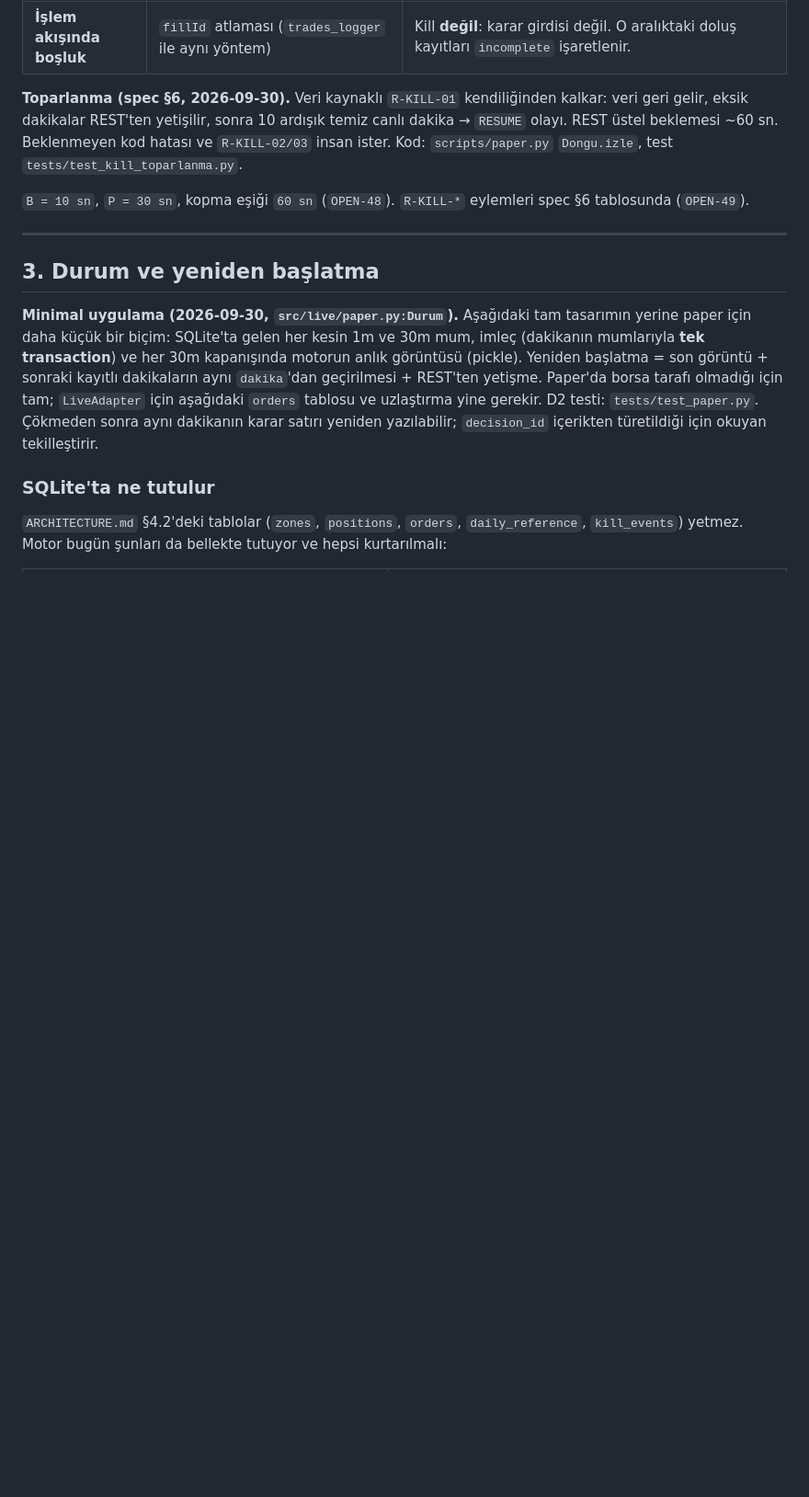
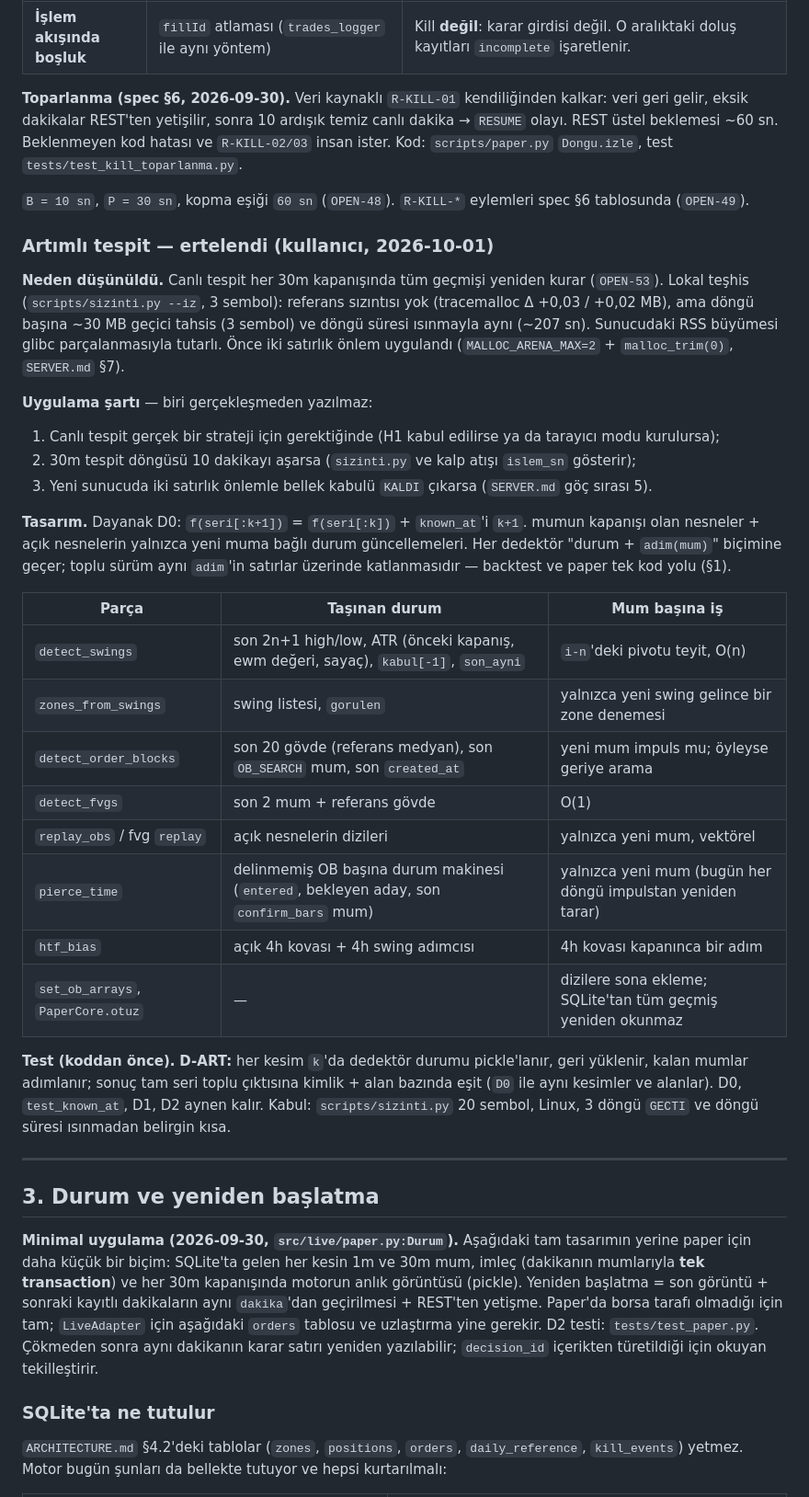
Before and after one commit to HakanY33/Janitor, a Markdown page: docs/LIVE.md, the part around the change. Shown at 92% size. Drawn GitHub-style; blank space fills up the shorter version.

Commit message:
docs: LIVE - artimli tespit tasarimi (D-ART)

```diff
--- a/docs/LIVE.md
+++ b/docs/LIVE.md
@@ -110,6 +110,41 @@ ister. Kod: `scripts/paper.py` `Dongu.izle`, test `tests/test_kill_toparlanma.py
 
 `B = 10 sn`, `P = 30 sn`, kopma eşiği `60 sn` (`OPEN-48`). `R-KILL-*` eylemleri spec §6
 tablosunda (`OPEN-49`).
+
+### Artımlı tespit — ertelendi (kullanıcı, 2026-10-01)
+
+**Neden düşünüldü.** Canlı tespit her 30m kapanışında tüm geçmişi yeniden kurar (`OPEN-53`).
+Lokal teşhis (`scripts/sizinti.py --iz`, 3 sembol): referans sızıntısı yok (tracemalloc Δ
++0,03 / +0,02 MB), ama döngü başına ~30 MB geçici tahsis (3 sembol) ve döngü süresi ısınmayla
+aynı (~207 sn). Sunucudaki RSS büyümesi glibc parçalanmasıyla tutarlı. Önce iki satırlık
+önlem uygulandı (`MALLOC_ARENA_MAX=2` + `malloc_trim(0)`, `SERVER.md` §7).
+
+**Uygulama şartı** — biri gerçekleşmeden yazılmaz:
+1. Canlı tespit gerçek bir strateji için gerektiğinde (H1 kabul edilirse ya da tarayıcı modu
+   kurulursa);
+2. 30m tespit döngüsü 10 dakikayı aşarsa (`sizinti.py` ve kalp atışı `islem_sn` gösterir);
+3. Yeni sunucuda iki satırlık önlemle bellek kabulü `KALDI` çıkarsa (`SERVER.md` göç sırası 5).
+
+**Tasarım.** Dayanak D0: `f(seri[:k+1])` = `f(seri[:k])` + `known_at`'i `k+1`. mumun
+kapanışı olan nesneler + açık nesnelerin yalnızca yeni muma bağlı durum güncellemeleri. Her
+dedektör "durum + `adim(mum)`" biçimine geçer; toplu sürüm aynı `adim`'in satırlar üzerinde
+katlanmasıdır — backtest ve paper tek kod yolu (§1).
+
+| Parça | Taşınan durum | Mum başına iş |
+|---|---|---|
+| `detect_swings` | son 2n+1 high/low, ATR (önceki kapanış, ewm değeri, sayaç), `kabul[-1]`, `son_ayni` | `i-n`'deki pivotu teyit, O(n) |
+| `zones_from_swings` | swing listesi, `gorulen` | yalnızca yeni swing gelince bir zone denemesi |
+| `detect_order_blocks` | son 20 gövde (referans medyan), son `OB_SEARCH` mum, son `created_at` | yeni mum impuls mu; öyleyse geriye arama |
+| `detect_fvgs` | son 2 mum + referans gövde | O(1) |
+| `replay_obs` / fvg `replay` | açık nesnelerin dizileri | yalnızca yeni mum, vektörel |
+| `pierce_time` | delinmemiş OB başına durum makinesi (`entered`, bekleyen aday, son `confirm_bars` mum) | yalnızca yeni mum (bugün her döngü impulstan yeniden tarar) |
+| `htf_bias` | açık 4h kovası + 4h swing adımcısı | 4h kovası kapanınca bir adım |
+| `set_ob_arrays`, `PaperCore.otuz` | — | dizilere sona ekleme; SQLite'tan tüm geçmiş yeniden okunmaz |
+
+**Test (koddan önce).** **D-ART:** her kesim `k`'da dedektör durumu pickle'lanır, geri
+yüklenir, kalan mumlar adımlanır; sonuç tam seri toplu çıktısına kimlik + alan bazında eşit
+(`D0` ile aynı kesimler ve alanlar). D0, `test_known_at`, D1, D2 aynen kalır. Kabul:
+`scripts/sizinti.py` 20 sembol, Linux, 3 döngü `GECTI` ve döngü süresi ısınmadan belirgin kısa.
 
 ---
 
```
